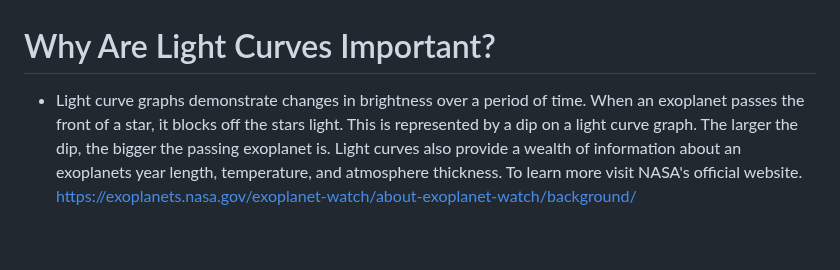
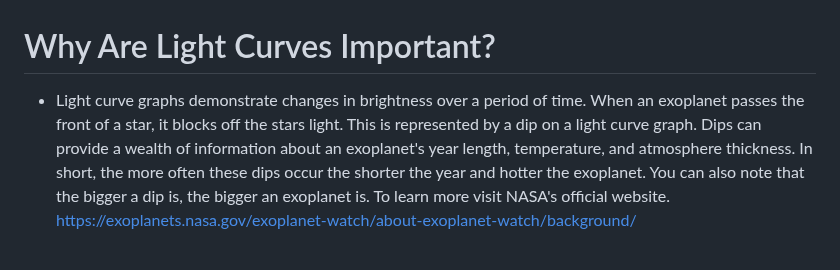
Before and after one commit to Cyber-Chic/nasa, a Markdown page: README.md, the part around one of its changes. Rendered like a GitHub page.

```diff
--- a/README.md
+++ b/README.md
@@ -14,5 +14,5 @@ https://exoplanets.nasa.gov/exoplanet-watch/about-exoplanet-watch/overview/ <br>
 <br>
 <br>
 # Why Are Light Curves Important?
-- Light curve graphs demonstrate changes in brightness over a period of time.  When an exoplanet passes the front of a star, it blocks off the stars light.  This is represented by a dip on a light curve graph.  The larger the dip, the bigger the passing exoplanet is.  Light curves also provide a wealth of information about an exoplanets year length, temperature, and atmosphere thickness.  To learn more visit NASA's official website. <br>
+- Light curve graphs demonstrate changes in brightness over a period of time.  When an exoplanet passes the front of a star, it blocks off the stars light.  This is represented by a dip on a light curve graph. Dips can provide a wealth of information about an exoplanet's year length, temperature, and atmosphere thickness. In short, the more often these dips occur the shorter the year and hotter the exoplanet. You can also note that the bigger a dip is, the bigger an exoplanet is. To learn more visit NASA's official website. <br>
 https://exoplanets.nasa.gov/exoplanet-watch/about-exoplanet-watch/background/ <br><br>
```
Also changed, not shown: other parts of README.md (+2 -0 lines).
